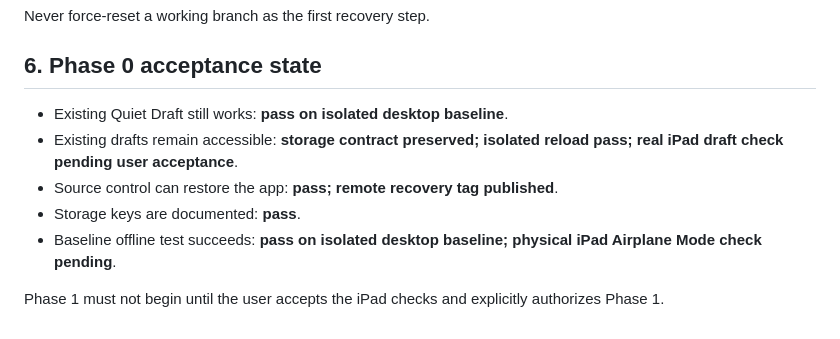
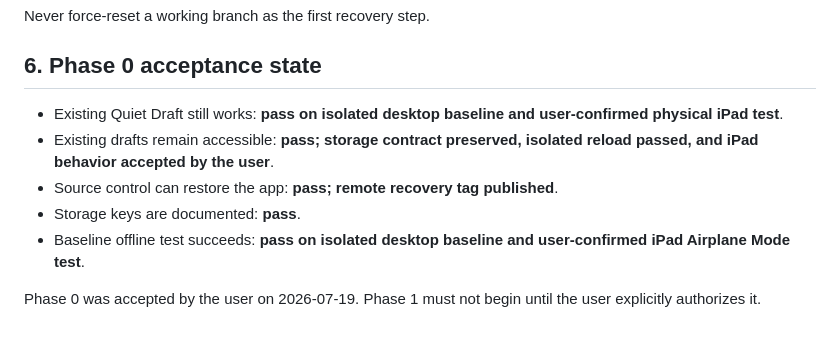
Before and after one commit to teresaonhercompy/quiet-draft, a Markdown page: docs/PHASE_0_AUDIT.md, the part around the change. Rendered like a GitHub page.

```diff
--- a/docs/PHASE_0_AUDIT.md
+++ b/docs/PHASE_0_AUDIT.md
@@ -142,10 +142,10 @@ Never force-reset a working branch as the first recovery step.
 
 ## 6. Phase 0 acceptance state
 
-- Existing Quiet Draft still works: **pass on isolated desktop baseline**.
-- Existing drafts remain accessible: **storage contract preserved; isolated reload pass; real iPad draft check pending user acceptance**.
+- Existing Quiet Draft still works: **pass on isolated desktop baseline and user-confirmed physical iPad test**.
+- Existing drafts remain accessible: **pass; storage contract preserved, isolated reload passed, and iPad behavior accepted by the user**.
 - Source control can restore the app: **pass; remote recovery tag published**.
 - Storage keys are documented: **pass**.
-- Baseline offline test succeeds: **pass on isolated desktop baseline; physical iPad Airplane Mode check pending**.
+- Baseline offline test succeeds: **pass on isolated desktop baseline and user-confirmed iPad Airplane Mode test**.
 
-Phase 1 must not begin until the user accepts the iPad checks and explicitly authorizes Phase 1.
+Phase 0 was accepted by the user on 2026-07-19. Phase 1 must not begin until the user explicitly authorizes it.
```
Also changed, not shown: docs/PROJECT_STATUS.md (+17 -15 lines).
